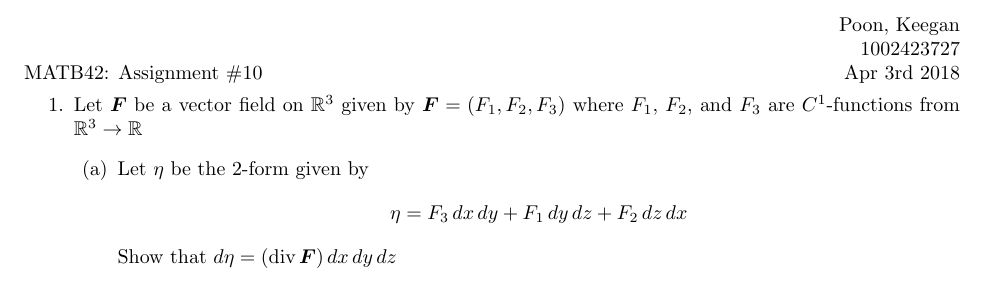
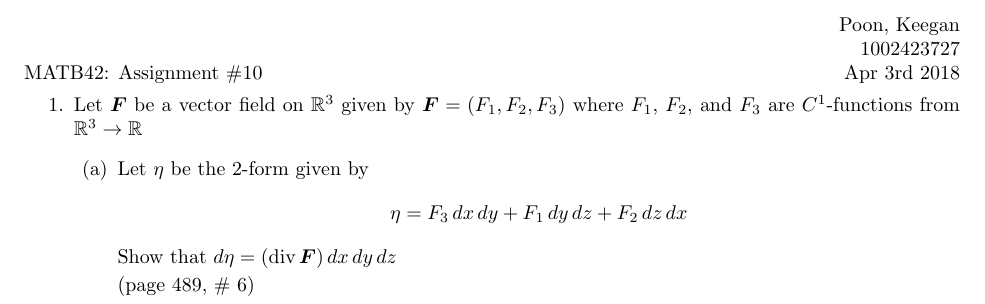
Before and after one commit to poonkeegan/school, a LaTeX document (matb42/a10.tex): part of the page, cut so that both start at the same text. Compiled offline with pdfLaTeX.

Commit message:
Mon Mar 26 10:12:25 EDT 2018

```diff
--- a/matb42/a10.tex
+++ b/matb42/a10.tex
@@ -34,6 +34,8 @@ Apr 3rd 2018}
         \item Let $\eta$ be the 2-form given by
             \[ \eta = F_3 \, dx \, dy + F_1 \, dy \, dz + F_2 \, dz \, dx \]
             Show that $d\eta = (\divt \boldsymbol F) \, dx \, dy \, dz$
+
+            (page 489, \# 6)
     \end{enumerate}
 \end{enumerate}
 \end{document}
```
Also changed, not shown: matb42/a10.pdf.
